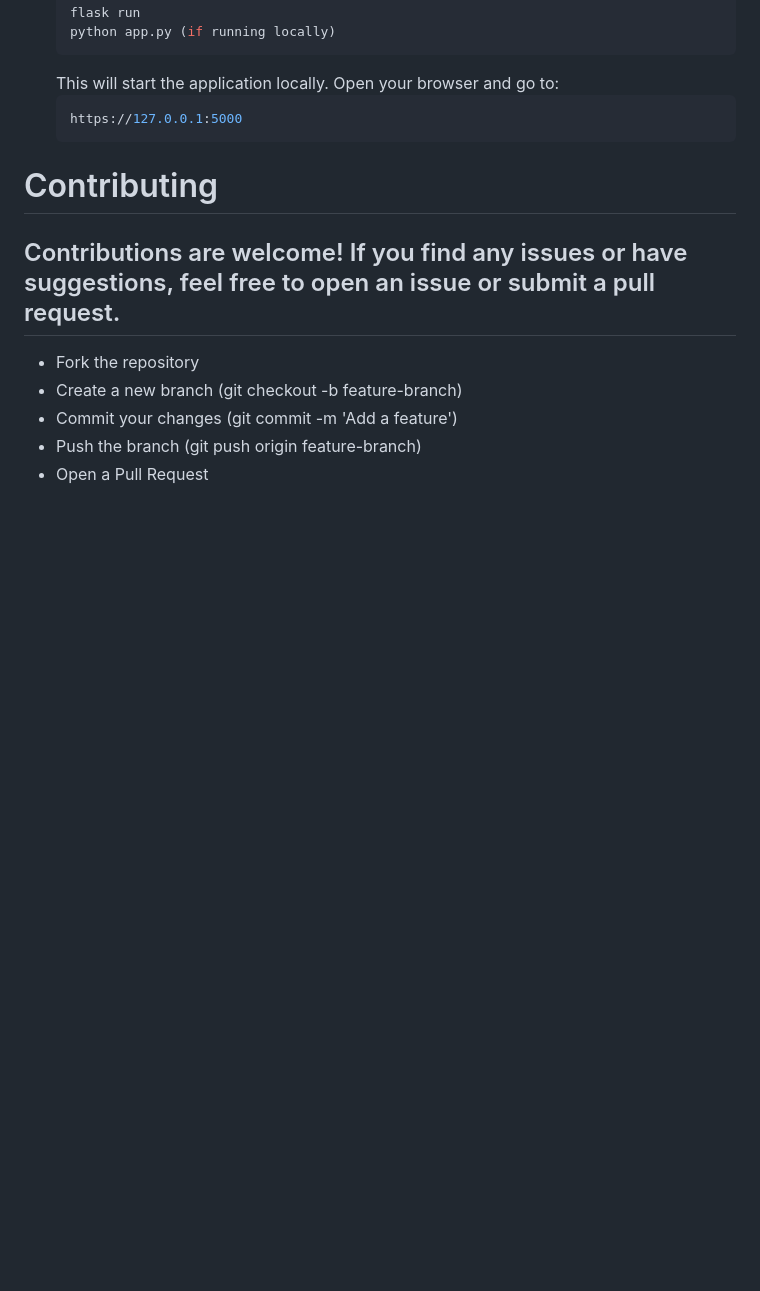
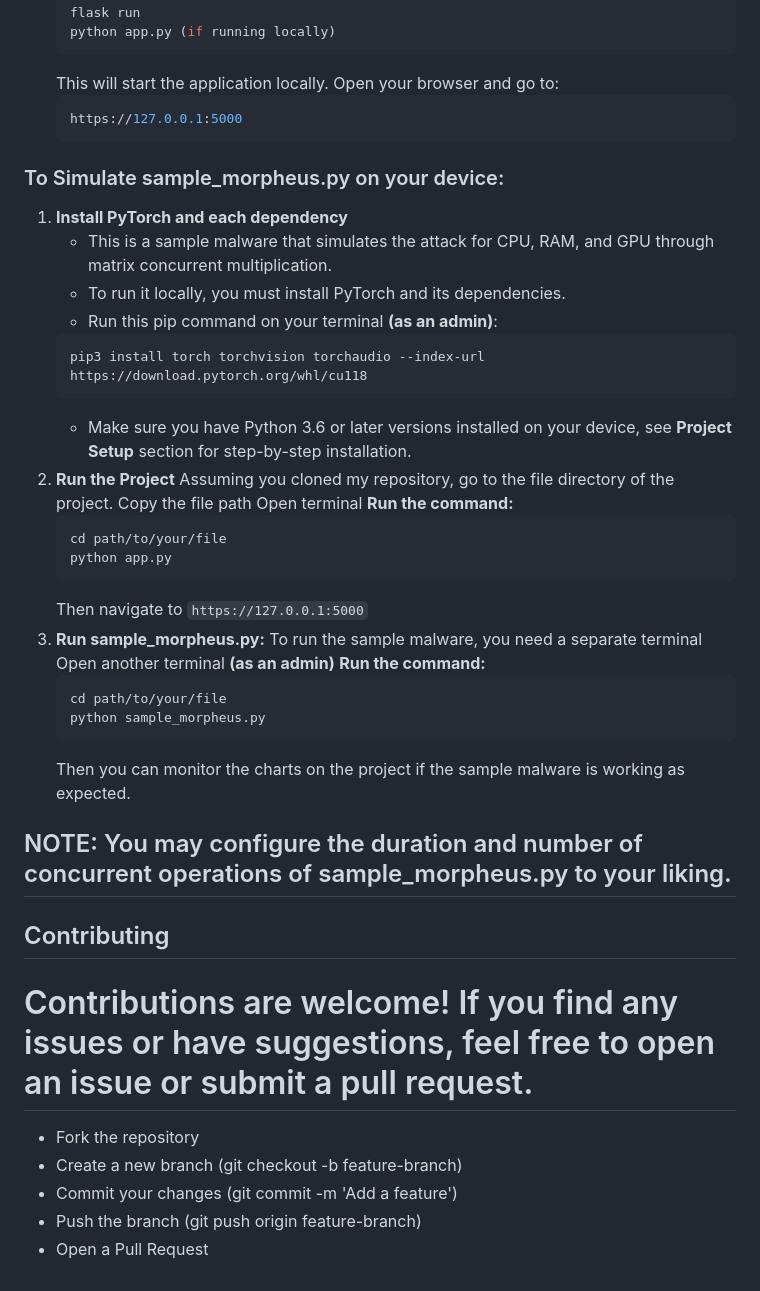
Before and after one commit to dadan041100/cryptojacking-project, a Markdown page: README.md, the part around the change. GitHub-like rendering; blank space fills up the shorter version.

````diff
--- a/README.md
+++ b/README.md
@@ -72,9 +72,39 @@ To run this project locally, you need the following installed:
    ```bash
    https://127.0.0.1:5000
    ```
+### To Simulate sample_morpheus.py on your device:
+1. **Install PyTorch and each dependency**
+   - This is a sample malware that simulates the attack for CPU, RAM, and GPU through matrix concurrent multiplication.
+   - To run it locally, you must install PyTorch and its dependencies.
+   - Run this pip command on your terminal **(as an admin)**:
+   ```bash
+   pip3 install torch torchvision torchaudio --index-url https://download.pytorch.org/whl/cu118
+   ```
+   - Make sure you have Python 3.6 or later versions installed on your device, see **Project Setup** section for step-by-step installation.
+2. **Run the Project**
+   Assuming you cloned my repository, go to the file directory of the project.
+   Copy the file path
+   Open terminal
+   **Run the command:**
+   ```bash
+   cd path/to/your/file
+   python app.py
+   ```
+   Then navigate to ```https://127.0.0.1:5000```
+3. **Run sample_morpheus.py:**
+   To run the sample malware, you need a separate terminal
+   Open another terminal **(as an admin)**
+   **Run the command:**
+   ```bash
+   cd path/to/your/file
+   python sample_morpheus.py
+   ```
+   Then you can monitor the charts on the project if the sample malware is working as expected.
 
-# Contributing
-## Contributions are welcome! If you find any issues or have suggestions, feel free to open an issue or submit a pull request.
+## NOTE: You may configure the duration and number of concurrent operations of sample_morpheus.py to your liking.
+
+## Contributing
+# Contributions are welcome! If you find any issues or have suggestions, feel free to open an issue or submit a pull request.
 
 - Fork the repository
 - Create a new branch (git checkout -b feature-branch)
````
